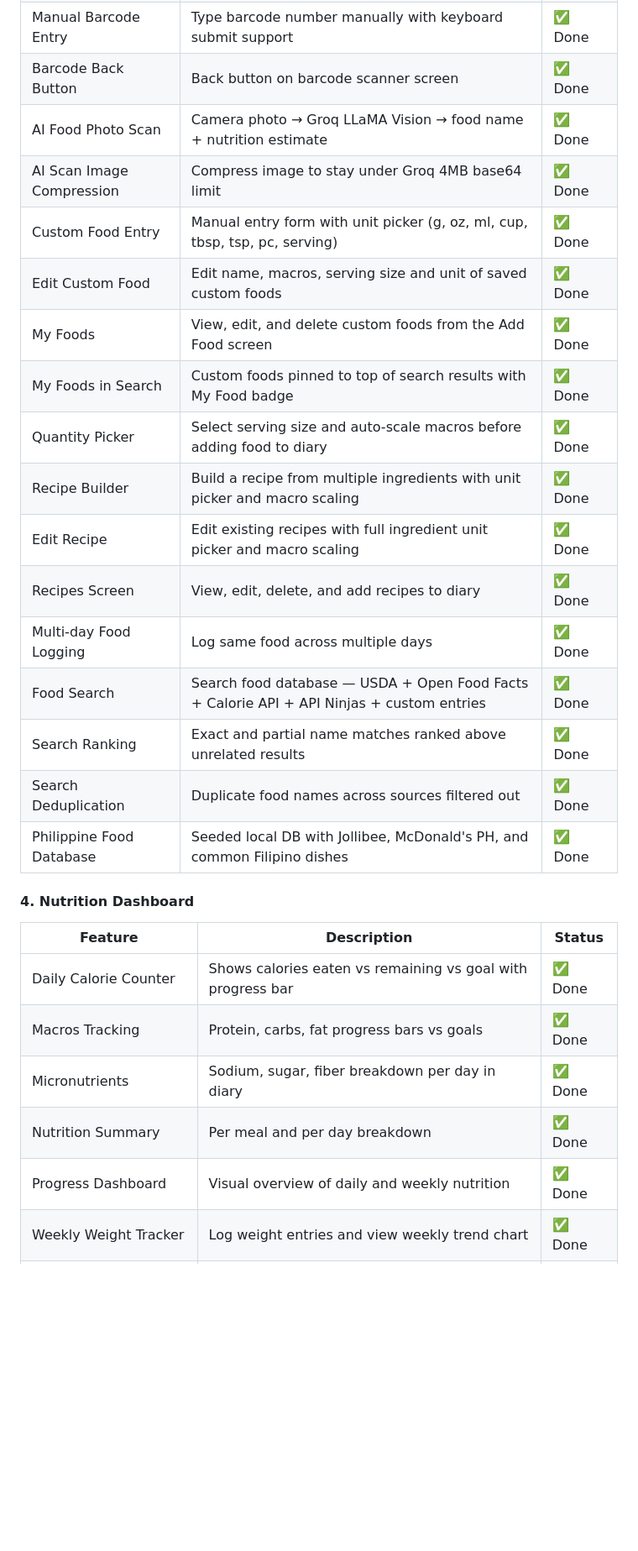
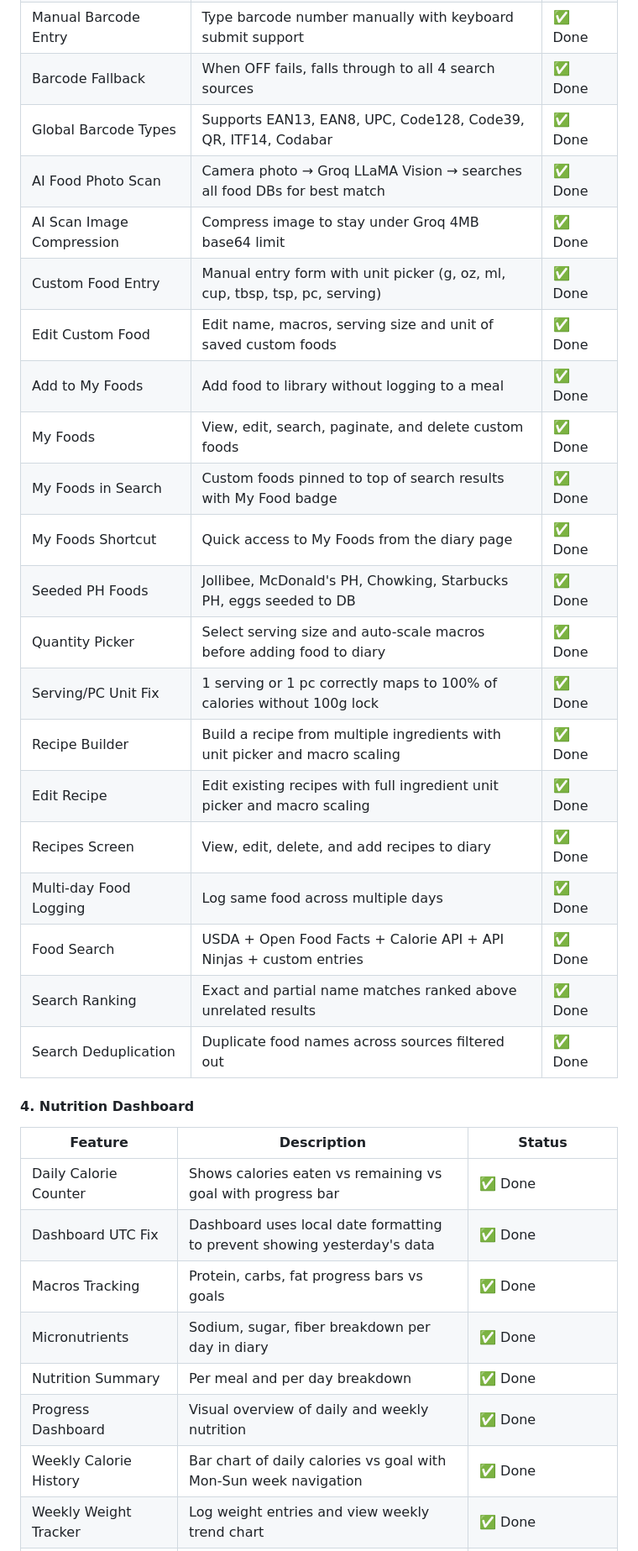
Before and after one commit to normanchingcuanco/ltfi-app, a Markdown page: README.md, the part around one of its changes. Shown at 84% size. GitHub-like rendering; blank space fills up the shorter version.

Commit message:
docs: update README with all August 2026 features

```diff
--- a/README.md
+++ b/README.md
@@ -357,32 +378,38 @@ ltfi/
 | Barcode Scanner | Camera-based barcode scan via Open Food Facts API | ✅ Done |
 | Web Barcode Scanner | Browser-based barcode scanning via ZXing library | ✅ Done |
 | Manual Barcode Entry | Type barcode number manually with keyboard submit support | ✅ Done |
-| Barcode Back Button | Back button on barcode scanner screen | ✅ Done |
-| AI Food Photo Scan | Camera photo → Groq LLaMA Vision → food name + nutrition estimate | ✅ Done |
+| Barcode Fallback | When OFF fails, falls through to all 4 search sources | ✅ Done |
+| Global Barcode Types | Supports EAN13, EAN8, UPC, Code128, Code39, QR, ITF14, Codabar | ✅ Done |
+| AI Food Photo Scan | Camera photo → Groq LLaMA Vision → searches all food DBs for best match | ✅ Done |
 | AI Scan Image Compression | Compress image to stay under Groq 4MB base64 limit | ✅ Done |
 | Custom Food Entry | Manual entry form with unit picker (g, oz, ml, cup, tbsp, tsp, pc, serving) | ✅ Done |
 | Edit Custom Food | Edit name, macros, serving size and unit of saved custom foods | ✅ Done |
-| My Foods | View, edit, and delete custom foods from the Add Food screen | ✅ Done |
+| Add to My Foods | Add food to library without logging to a meal | ✅ Done |
+| My Foods | View, edit, search, paginate, and delete custom foods | ✅ Done |
 | My Foods in Search | Custom foods pinned to top of search results with My Food badge | ✅ Done |
+| My Foods Shortcut | Quick access to My Foods from the diary page | ✅ Done |
+| Seeded PH Foods | Jollibee, McDonald's PH, Chowking, Starbucks PH, eggs seeded to DB | ✅ Done |
 | Quantity Picker | Select serving size and auto-scale macros before adding food to diary | ✅ Done |
+| Serving/PC Unit Fix | 1 serving or 1 pc correctly maps to 100% of calories without 100g lock | ✅ Done |
 | Recipe Builder | Build a recipe from multiple ingredients with unit picker and macro scaling | ✅ Done |
 | Edit Recipe | Edit existing recipes with full ingredient unit picker and macro scaling | ✅ Done |
 | Recipes Screen | View, edit, delete, and add recipes to diary | ✅ Done |
 | Multi-day Food Logging | Log same food across multiple days | ✅ Done |
-| Food Search | Search food database — USDA + Open Food Facts + Calorie API + API Ninjas + custom entries | ✅ Done |
+| Food Search | USDA + Open Food Facts + Calorie API + API Ninjas + custom entries | ✅ Done |
 | Search Ranking | Exact and partial name matches ranked above unrelated results | ✅ Done |
 | Search Deduplication | Duplicate food names across sources filtered out | ✅ Done |
-| Philippine Food Database | Seeded local DB with Jollibee, McDonald's PH, and common Filipino dishes | ✅ Done |
 
 #### 4. Nutrition Dashboard
 
 | Feature | Description | Status |
 |---------|-------------|--------|
 | Daily Calorie Counter | Shows calories eaten vs remaining vs goal with progress bar | ✅ Done |
+| Dashboard UTC Fix | Dashboard uses local date formatting to prevent showing yesterday's data | ✅ Done |
 | Macros Tracking | Protein, carbs, fat progress bars vs goals | ✅ Done |
 | Micronutrients | Sodium, sugar, fiber breakdown per day in diary | ✅ Done |
 | Nutrition Summary | Per meal and per day breakdown | ✅ Done |
 | Progress Dashboard | Visual overview of daily and weekly nutrition | ✅ Done |
+| Weekly Calorie History | Bar chart of daily calories vs goal with Mon-Sun week navigation | ✅ Done |
 | Weekly Weight Tracker | Log weight entries and view weekly trend chart | ✅ Done |
 | Progress Chart Fix | Chart overflow clipped correctly inside card | ✅ Done |
 | Delete Weight Entries | Remove incorrect weight log entries | ✅ Done |
```
Also changed, not shown: other parts of README.md (+42 -16 lines).
